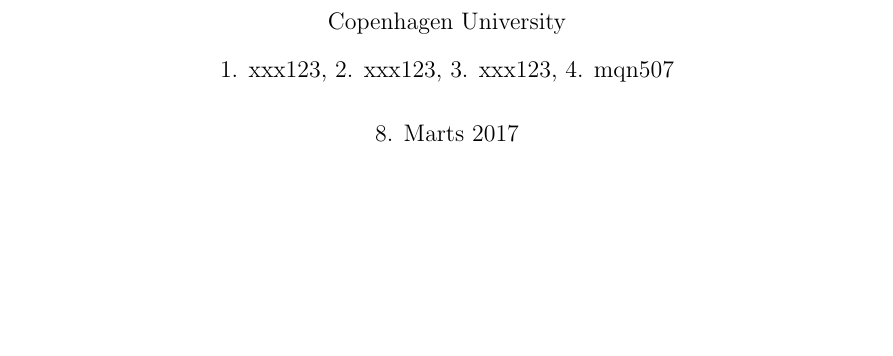
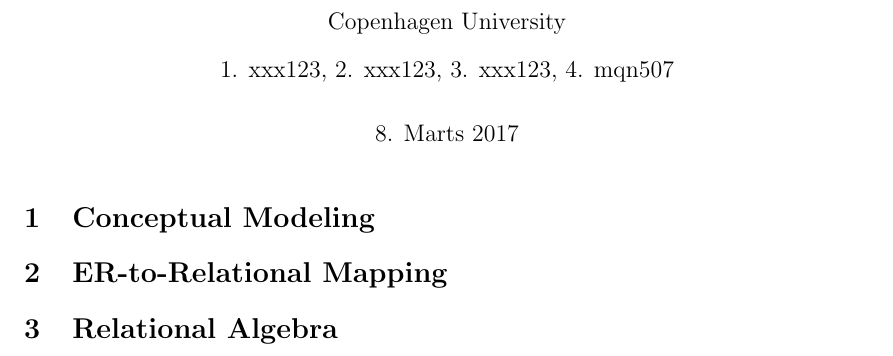
Before and after one commit to Shrewbi/UIS-17, a LaTeX problem sheet (Assignments/Assignment 1/report.tex): part of the page, cut so that both start at the same text, the shorter picture padded with empty space. Compiled offline with pdfLaTeX.

Commit message:
Start of assignment 1

```diff
--- a/Assignments/Assignment 1/report.tex
+++ b/Assignments/Assignment 1/report.tex
@@ -31,4 +31,7 @@
 \begin{document}
 \maketitle
 
+\section{Conceptual Modeling}
+\section{ER-to-Relational Mapping}
+\section{Relational Algebra}
 \end{document}
```
